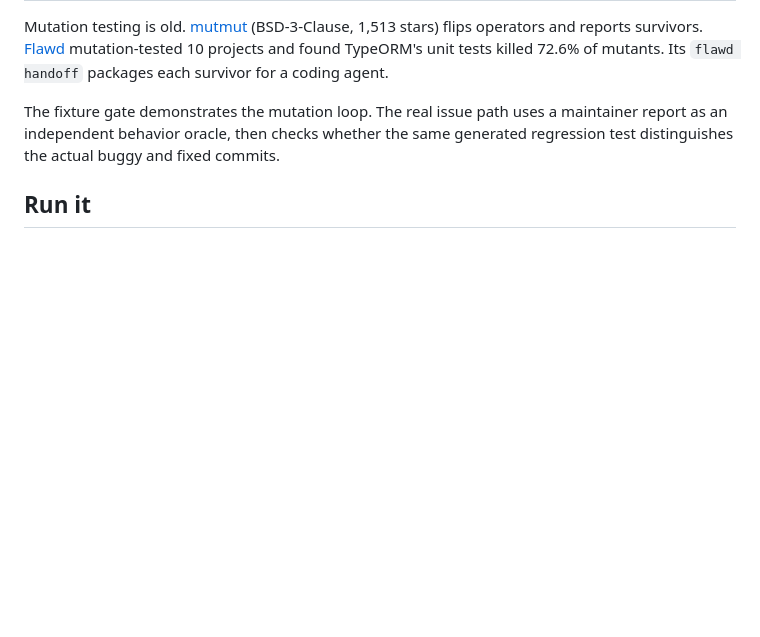
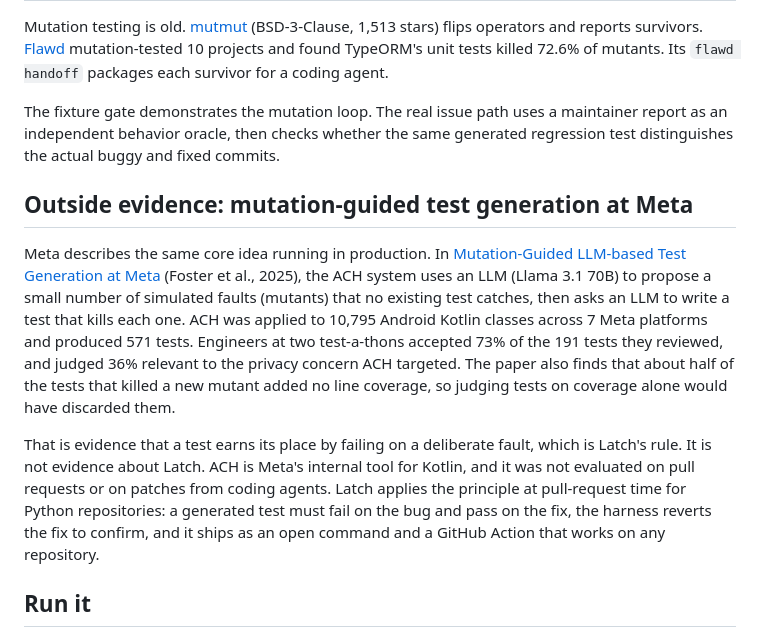
Before and after one commit to aarav1656/latch, a Markdown page: README.md, the part around the change. Rendered like a GitHub page; blank space fills up the shorter version.

Commit message:
readme: cite Meta's ACH mutation-guided test generation as outside evidence

```diff
--- a/README.md
+++ b/README.md
@@ -130,6 +130,12 @@ Mutation testing is old. [mutmut](https://github.com/boxed/mutmut) (BSD-3-Clause
 
 The fixture gate demonstrates the mutation loop. The real issue path uses a maintainer report as an independent behavior oracle, then checks whether the same generated regression test distinguishes the actual buggy and fixed commits.
 
+## Outside evidence: mutation-guided test generation at Meta
+
+Meta describes the same core idea running in production. In [Mutation-Guided LLM-based Test Generation at Meta](https://arxiv.org/abs/2501.12862) (Foster et al., 2025), the ACH system uses an LLM (Llama 3.1 70B) to propose a small number of simulated faults (mutants) that no existing test catches, then asks an LLM to write a test that kills each one. ACH was applied to 10,795 Android Kotlin classes across 7 Meta platforms and produced 571 tests. Engineers at two test-a-thons accepted 73% of the 191 tests they reviewed, and judged 36% relevant to the privacy concern ACH targeted. The paper also finds that about half of the tests that killed a new mutant added no line coverage, so judging tests on coverage alone would have discarded them.
+
+That is evidence that a test earns its place by failing on a deliberate fault, which is Latch's rule. It is not evidence about Latch. ACH is Meta's internal tool for Kotlin, and it was not evaluated on pull requests or on patches from coding agents. Latch applies the principle at pull-request time for Python repositories: a generated test must fail on the bug and pass on the fix, the harness reverts the fix to confirm, and it ships as an open command and a GitHub Action that works on any repository.
+
 ## Run it
 
 Python 3.10 or newer, no dependencies. Put `NEBIUS_API_KEY` in the environment, or as an `export` line in `~/.zshrc`.
```
